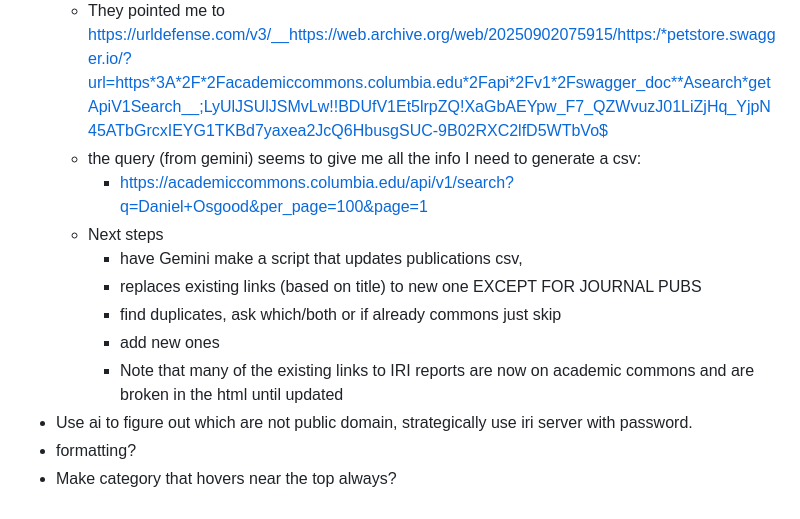
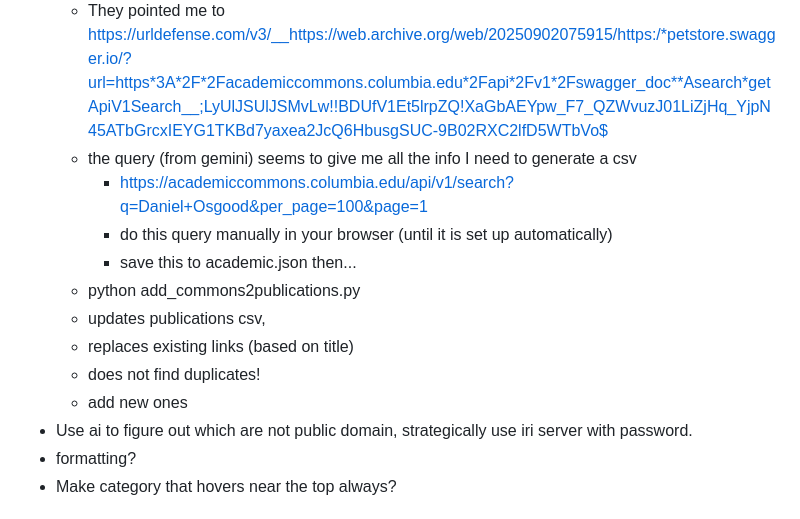
Before and after one commit to DOsgoodCU/filinks, a Markdown page: README.md, the part around the change. Drawn GitHub-style.

```diff
--- a/README.md
+++ b/README.md
@@ -38,14 +38,15 @@
   - figure out where to host for real version
   - Columbia commons emailed ac@columbia.edu asking about their many APIs,
     - They pointed me to https://urldefense.com/v3/__https://web.archive.org/web/20250902075915/https:/*petstore.swagger.io/?url=https*3A*2F*2Facademiccommons.columbia.edu*2Fapi*2Fv1*2Fswagger_doc**Asearch*getApiV1Search__;LyUlJSUlJSMvLw!!BDUfV1Et5lrpZQ!XaGbAEYpw_F7_QZWvuzJ01LiZjHq_YjpN45ATbGrcxIEYG1TKBd7yaxea2JcQ6HbusgSUC-9B02RXC2lfD5WTbVo$
-    - the query (from gemini) seems to give me all the info I need to generate a csv:
+    - the query (from gemini) seems to give me all the info I need to generate a csv
       - https://academiccommons.columbia.edu/api/v1/search?q=Daniel+Osgood&per_page=100&page=1
-    - Next steps
-      - have Gemini make a script that updates publications csv,
-      - replaces existing links (based on title) to new one EXCEPT FOR JOURNAL PUBS
-      - find duplicates, ask which/both or if already commons just skip
+      - do this query manually in your browser (until it is set up automatically)
+      - save this to academic.json then...
+    -  python add_commons2publications.py
+      - updates publications csv,
+      - replaces existing links (based on title)
+      - does not find duplicates!
       - add new ones
-      - Note that many of the existing links to IRI reports are now on academic commons and are broken in the html until updated
   - Use ai to figure out which are not public domain, strategically use iri server with password.
   - formatting?
   - Make category that hovers near the top always?
```
